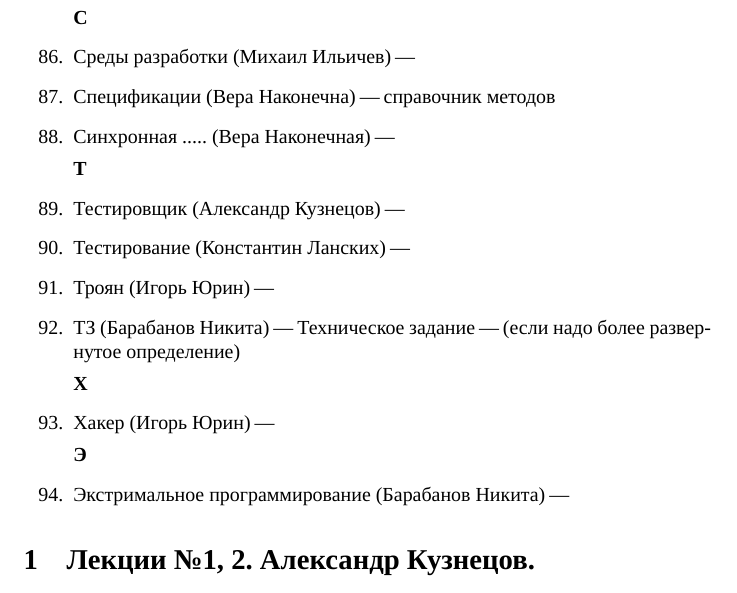
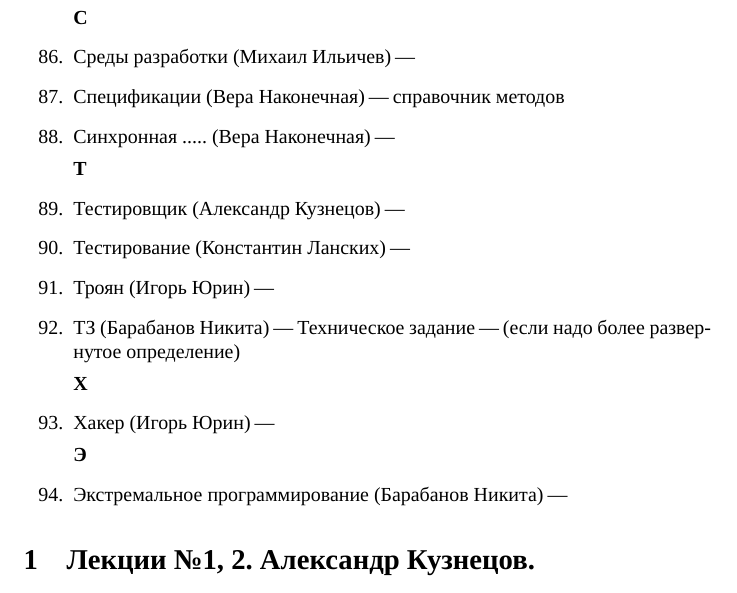
Before and after one commit to SE-legacy/introduction_to_the_specialty_glossary_2_term, a LaTeX document (glossary.tex): part of page 5 of 9, cut so that both start at the same text. Compiled offline with XeLaTeX; a missing font is replaced by an installed copy or a similar font.

Commit message:
Update glossary.tex

```diff
--- a/glossary.tex
+++ b/glossary.tex
@@ -182,7 +182,7 @@
 
     \textbf{С}
     \item {Среды разработки (Михаил Ильичев) "--- }
-    \item {Спецификации (Вера Наконечна) "--- справочник методов}
+    \item {Спецификации (Вера Наконечная) "--- справочник методов}
     \item {Синхронная ..... (Вера Наконечная) "---}
 
     \textbf{Т}
@@ -195,7 +195,7 @@
     \item {Хакер (Игорь Юрин) "---}
 
     \textbf{Э}
-    \item {Экстримальное программирование (Барабанов Никита) "---}
+    \item {Экстремальное программирование (Барабанов Никита) "---}
 
 \end{enumerate}
 
```
